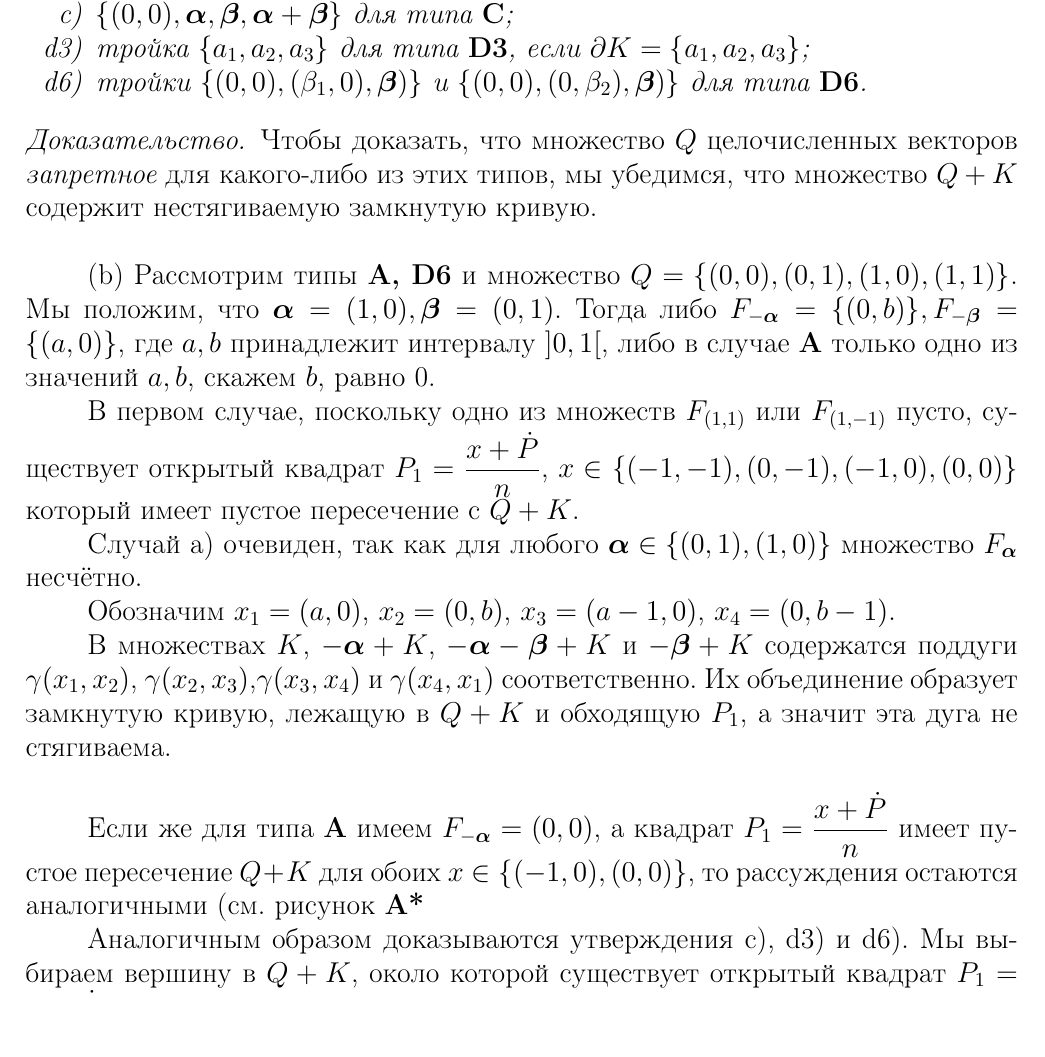
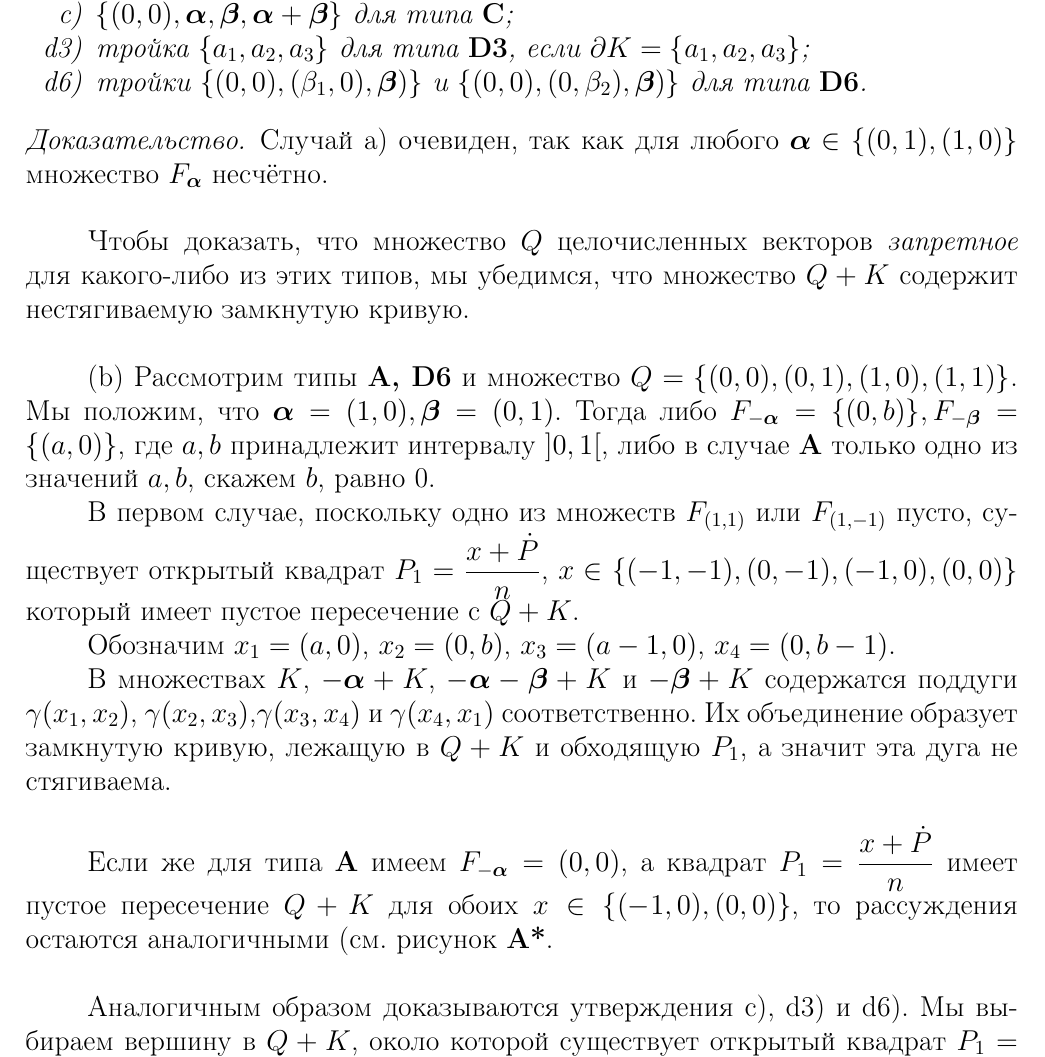
Before and after one commit to dimalek97/Drozdov-Phd-Dissertation, a LaTeX thesis (qualification-work.tex, which reads qualification-work/part3qw.tex): part of page 63 of 80, cut so that both start at the same text. Compiled offline with pdfLaTeX.

Commit message:
Update part3qw.tex

```diff
--- a/qualification-work/part3qw.tex
+++ b/qualification-work/part3qw.tex
@@ -501,13 +501,14 @@ $\widetilde d+Q\not\IN D^k.$
 
 \begin{proof}
 %Чтобы доказать, что множество $Q$ целочисленных векторов является {\em запретным} в каждом из случаев, мы убедимся, что множество $Q+K$ содержит замкнутые контуры.
+
+Случай a) очевиден, так как для любого $\bma\in\{(0,1),(1,0)\}$ множество $F_\bma$ несчётно.\\
+
 Чтобы доказать, что множество $Q$ целочисленных векторов {\em запретное} для какого-либо из этих типов, мы убедимся, что множество $Q+K$ содержит нестягиваемую замкнутую  кривую.\\
 
 (b)  Рассмотрим типы {\bf A, D6} и множество $Q=\{(0,0), (0,1), (1,0), (1,1)\}$. Мы положим, что $\bma=(1,0), \bmb=(0,1)$. Тогда   либо $F_{-\bma}=\{(0,b)\}, F_{-\bmb}=\{(a,0)\}$, где $a,b$ принадлежит интервалу $]0,1[$,  либо в случае {\bf A} только одно из значений $a,b$, скажем $b$, равно 0.
 
 В первом случае, поскольку одно из множеств $F_{(1,1)}$ или $F_{(1,-1)}$ пусто, существует открытый квадрат $P_1=\dfrac{x+\dot P}{n}$, $x\in \{(-1,-1),(0,-1), (-1,0), (0,0)\}$ который имеет пустое пересечение  с $Q+K$.
-
-Случай a) очевиден, так как для любого $\bma\in\{(0,1),(1,0)\}$ множество $F_\bma$ несчётно.
 
 Обозначим $x_1=(a,0)$,
 $x_2=(0,b)$, $x_3=(a-1,0)$, $x_4=(0,b-1)$.
@@ -515,7 +516,7 @@ $x_2=(0,b)$, $x_3=(a-1,0)$, $x_4=(0,b-1)$.
  В множествах  $K$, $-\bma+K$, $-\bma-\bmb+K$ и $-\bmb+K$ содержатся поддуги  $\ga(x_1,x_2)$, $\ga(x_2,x_3)$,$\ga(x_3,x_4)$ и $\ga(x_4,x_1)$ соответственно. Их объединение
  образует замкнутую кривую, лежащую в $Q+K$ и обходящую $P_1$, а значит эта дуга не стягиваема.\\
 
-Если же для типа {\bf A} имеем $F_{-\bma}=(0,0)$, а квадрат $P_1=\dfrac{x+\dot P}{n}$ имеет пустое пересечение $Q+K$ для обоих $x\in\{(-1,0), (0,0)\}$, то рассуждения остаются аналогичными (см. рисунок {\bf A*}
+Если же для типа {\bf A} имеем $F_{-\bma}=(0,0)$, а квадрат $P_1=\dfrac{x+\dot P}{n}$ имеет пустое пересечение $Q+K$ для обоих $x\in\{(-1,0), (0,0)\}$, то рассуждения остаются аналогичными (см. рисунок {\bf A*}.\\
 
 \begin{figure}[h]
     \centering
```
